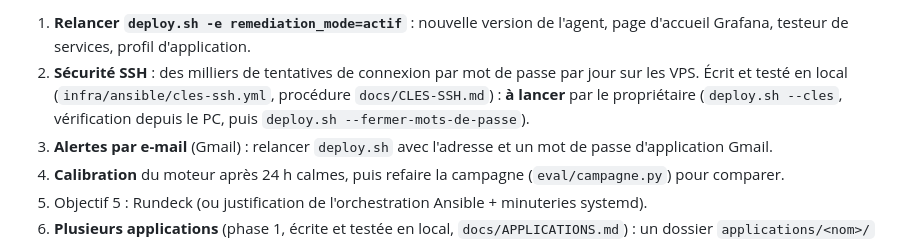
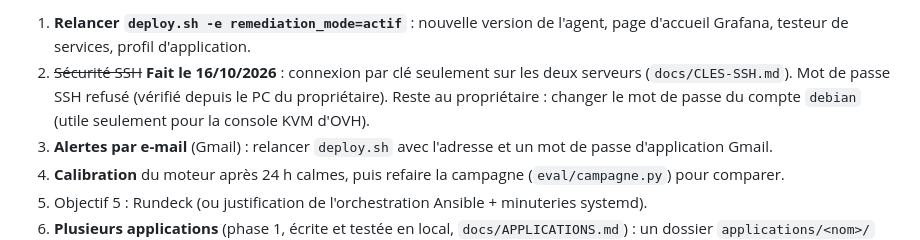
Before and after one commit to maktoufkarim6-spec/pfe-devsecops, a Markdown page: docs/CONTEXTE-PROJET.md, the part around the change. Rendered like a GitHub page.

Commit message:
Contexte : connexion SSH par cle en service
Co-Authored-By: Claude Opus 5.5 <noreply@anthropic.com>

```diff
--- a/docs/CONTEXTE-PROJET.md
+++ b/docs/CONTEXTE-PROJET.md
@@ -66,9 +66,9 @@ plateforme rendue réutilisable (`docs/REUTILISER.md`).
 
 1. **Relancer `deploy.sh -e remediation_mode=actif`** : nouvelle version de l'agent, page d'accueil Grafana,
    testeur de services, profil d'application.
-2. **Sécurité SSH** : des milliers de tentatives de connexion par mot de passe par jour sur les VPS. Écrit
-   et testé en local (`infra/ansible/cles-ssh.yml`, procédure `docs/CLES-SSH.md`) : **à lancer** par le
-   propriétaire (`deploy.sh --cles`, vérification depuis le PC, puis `deploy.sh --fermer-mots-de-passe`).
+2. ~~Sécurité SSH~~ **Fait le 16/10/2026** : connexion par clé seulement sur les deux serveurs
+   (`docs/CLES-SSH.md`). Mot de passe SSH refusé (vérifié depuis le PC du propriétaire). Reste au propriétaire :
+   changer le mot de passe du compte `debian` (utile seulement pour la console KVM d'OVH).
 3. **Alertes par e-mail** (Gmail) : relancer `deploy.sh` avec l'adresse et un mot de passe d'application Gmail.
 4. **Calibration** du moteur après 24 h calmes, puis refaire la campagne (`eval/campagne.py`) pour comparer.
 5. Objectif 5 : Rundeck (ou justification de l'orchestration Ansible + minuteries systemd).
```
